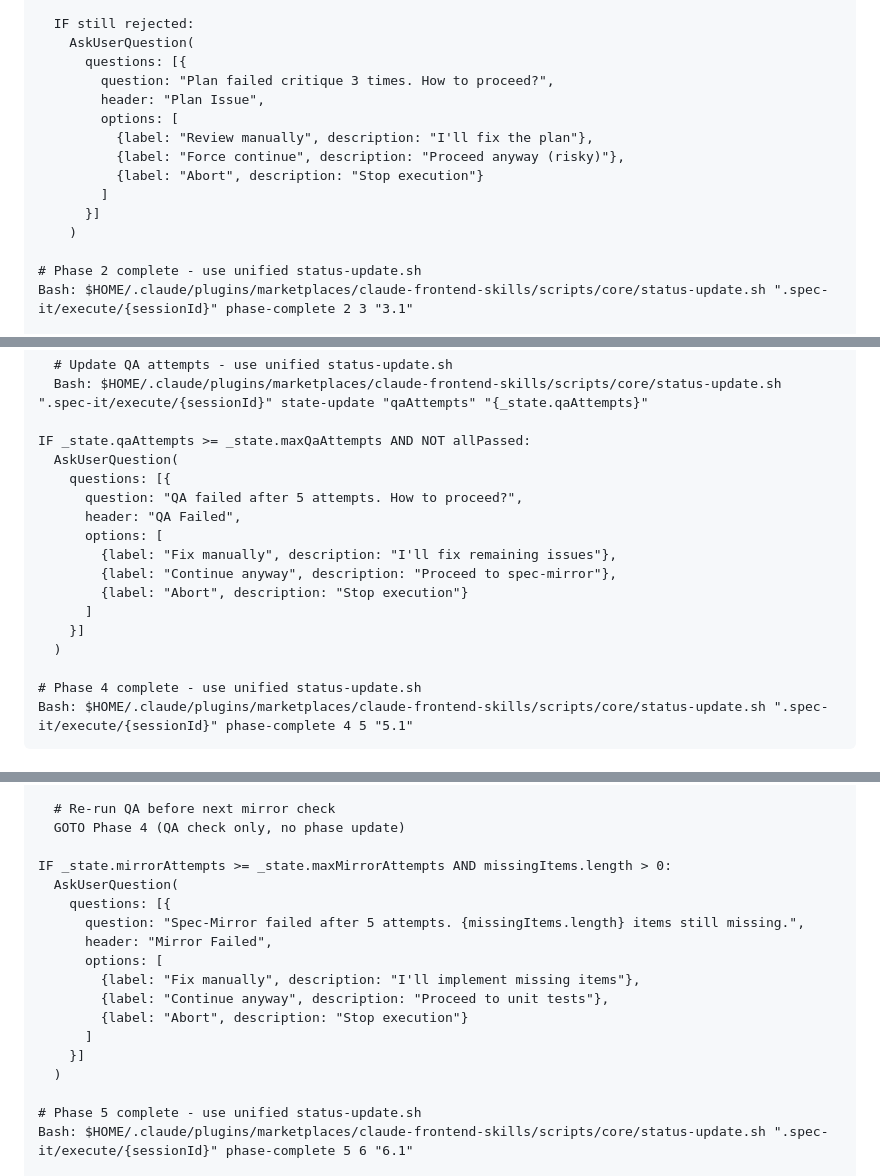
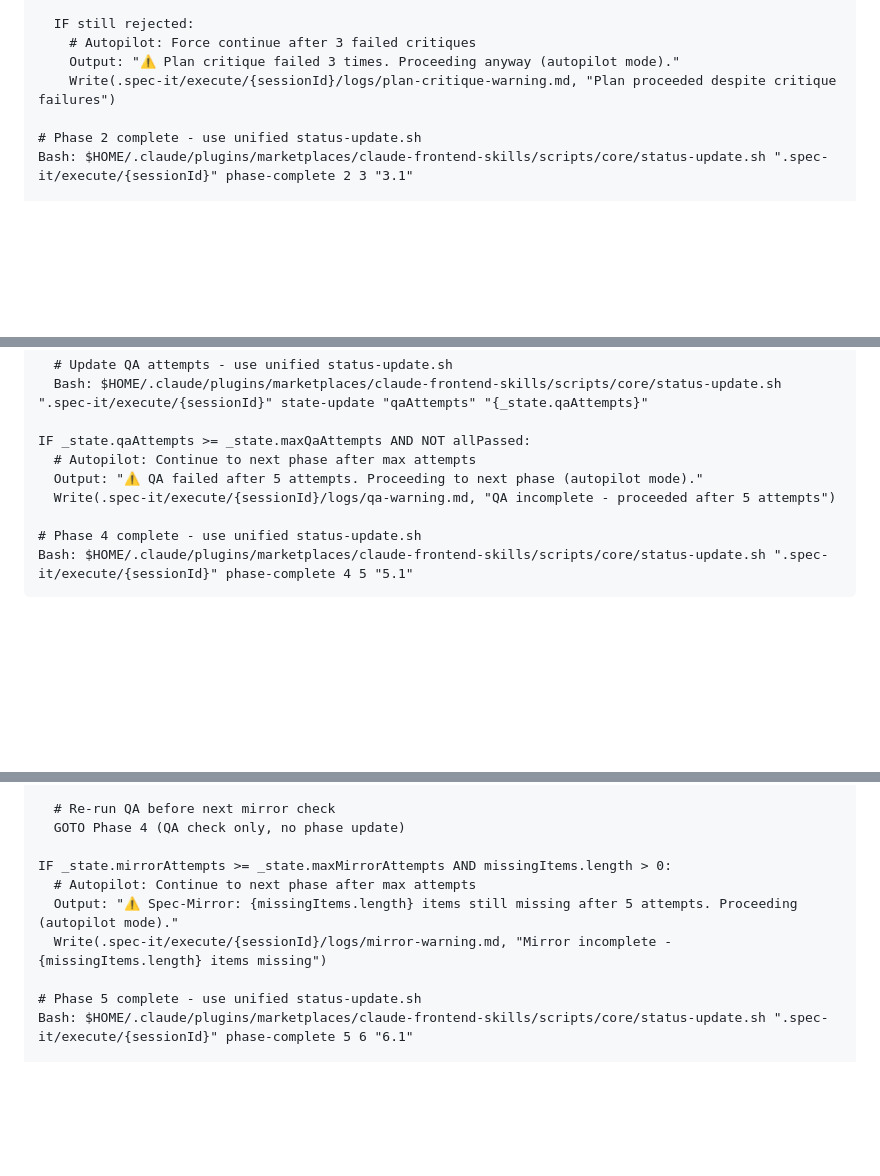
Before and after one commit to 30eggis/spec-it, a Markdown page: skills/spec-it-execute/SKILL.md, 3 parts joined by grey strips. Rendered like a GitHub page; blank space fills up the shorter version.

```diff
--- a/skills/spec-it-execute/SKILL.md
+++ b/skills/spec-it-execute/SKILL.md
@@ -473,17 +465,9 @@ IF verdict == "[REJECT]":
     IF verdict == "[OKAY]": BREAK
 
   IF still rejected:
-    AskUserQuestion(
-      questions: [{
-        question: "Plan failed critique 3 times. How to proceed?",
-        header: "Plan Issue",
-        options: [
-          {label: "Review manually", description: "I'll fix the plan"},
-          {label: "Force continue", description: "Proceed anyway (risky)"},
-          {label: "Abort", description: "Stop execution"}
-        ]
-      }]
-    )
+    # Autopilot: Force continue after 3 failed critiques
+    Output: "⚠️ Plan critique failed 3 times. Proceeding anyway (autopilot mode)."
+    Write(.spec-it/execute/{sessionId}/logs/plan-critique-warning.md, "Plan proceeded despite critique failures")
 
 # Phase 2 complete - use unified status-update.sh
 Bash: $HOME/.claude/plugins/marketplaces/claude-frontend-skills/scripts/core/status-update.sh ".spec-it/execute/{sessionId}" phase-complete 2 3 "3.1"
@@ -763,17 +747,9 @@ WHILE _state.qaAttempts < _state.maxQaAttempts:
   Bash: $HOME/.claude/plugins/marketplaces/claude-frontend-skills/scripts/core/status-update.sh ".spec-it/execute/{sessionId}" state-update "qaAttempts" "{_state.qaAttempts}"
 
 IF _state.qaAttempts >= _state.maxQaAttempts AND NOT allPassed:
-  AskUserQuestion(
-    questions: [{
-      question: "QA failed after 5 attempts. How to proceed?",
-      header: "QA Failed",
-      options: [
-        {label: "Fix manually", description: "I'll fix remaining issues"},
-        {label: "Continue anyway", description: "Proceed to spec-mirror"},
-        {label: "Abort", description: "Stop execution"}
-      ]
-    }]
-  )
+  # Autopilot: Continue to next phase after max attempts
+  Output: "⚠️ QA failed after 5 attempts. Proceeding to next phase (autopilot mode)."
+  Write(.spec-it/execute/{sessionId}/logs/qa-warning.md, "QA incomplete - proceeded after 5 attempts")
 
 # Phase 4 complete - use unified status-update.sh
 Bash: $HOME/.claude/plugins/marketplaces/claude-frontend-skills/scripts/core/status-update.sh ".spec-it/execute/{sessionId}" phase-complete 4 5 "5.1"
@@ -954,17 +930,9 @@ WHILE _state.mirrorAttempts < _state.maxMirrorAttempts:
   GOTO Phase 4 (QA check only, no phase update)
 
 IF _state.mirrorAttempts >= _state.maxMirrorAttempts AND missingItems.length > 0:
-  AskUserQuestion(
-    questions: [{
-      question: "Spec-Mirror failed after 5 attempts. {missingItems.length} items still missing.",
-      header: "Mirror Failed",
-      options: [
-        {label: "Fix manually", description: "I'll implement missing items"},
-        {label: "Continue anyway", description: "Proceed to unit tests"},
-        {label: "Abort", description: "Stop execution"}
-      ]
-    }]
-  )
+  # Autopilot: Continue to next phase after max attempts
+  Output: "⚠️ Spec-Mirror: {missingItems.length} items still missing after 5 attempts. Proceeding (autopilot mode)."
+  Write(.spec-it/execute/{sessionId}/logs/mirror-warning.md, "Mirror incomplete - {missingItems.length} items missing")
 
 # Phase 5 complete - use unified status-update.sh
 Bash: $HOME/.claude/plugins/marketplaces/claude-frontend-skills/scripts/core/status-update.sh ".spec-it/execute/{sessionId}" phase-complete 5 6 "6.1"
```
Also changed, not shown: other parts of skills/spec-it-execute/SKILL.md (+19 -79 lines).
